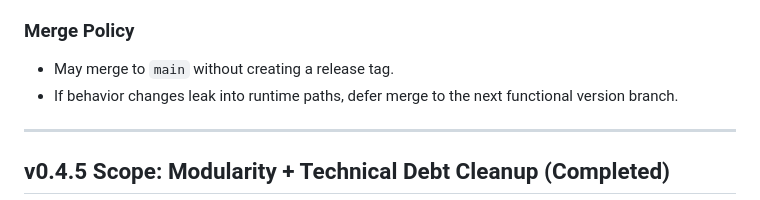
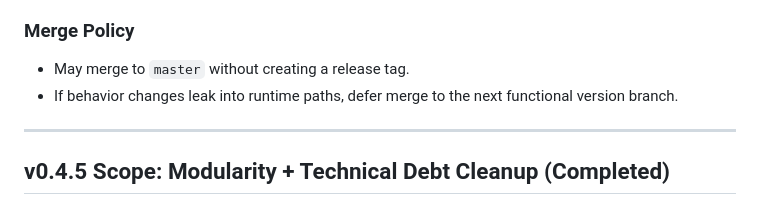
Before and after one commit to luiserh1/CGalleryOrganizer, a Markdown page: docs/scope.md, the part around the change. GitHub-like rendering.

Commit message:
docs: add git policy and align scope branch naming to master

```diff
--- a/docs/scope.md
+++ b/docs/scope.md
@@ -238,7 +238,7 @@ Improve throughput via parallel scan->metadata->inference processing while prese
   - structured comparison report export
 
 ### Merge Policy
-- May merge to `main` without creating a release tag.
+- May merge to `master` without creating a release tag.
 - If behavior changes leak into runtime paths, defer merge to the next functional version branch.
 
 ---
```
Also changed, not shown: docs/git_policy.md (added, +62 -0 lines).
